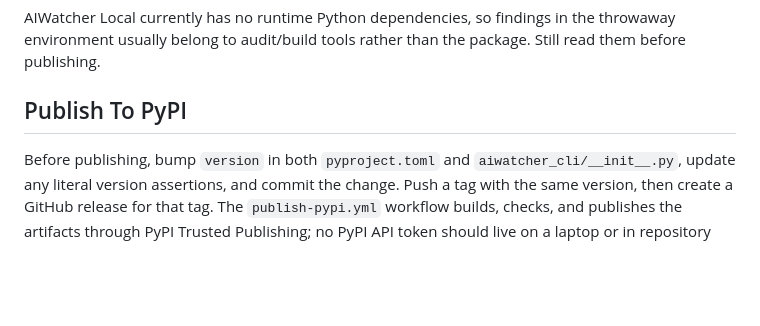
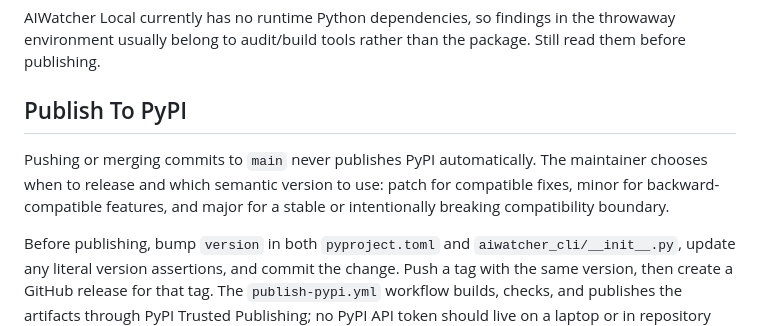
Before and after one commit to ai-watcher/aiwatcher-local, a Markdown page: docs/RELEASE.md, the part around the change. Drawn GitHub-style; blank space fills up the shorter version.

```diff
--- a/docs/RELEASE.md
+++ b/docs/RELEASE.md
@@ -96,6 +96,11 @@ package. Still read them before publishing.
 
 ## Publish To PyPI
 
+Pushing or merging commits to `main` never publishes PyPI automatically. The
+maintainer chooses when to release and which semantic version to use: patch for
+compatible fixes, minor for backward-compatible features, and major for a
+stable or intentionally breaking compatibility boundary.
+
 Before publishing, bump `version` in both `pyproject.toml` and
 `aiwatcher_cli/__init__.py`, update any literal version assertions, and commit
 the change. Push a tag with the same version, then create a GitHub release for
```
Also changed, not shown: README.md (+52 -84 lines).
